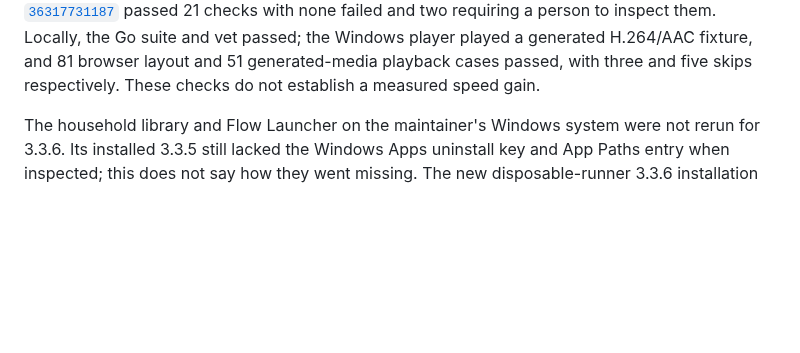
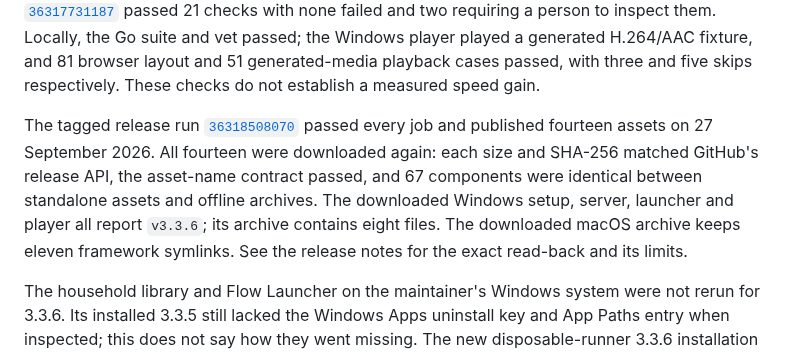
Before and after one commit to Benitoow/theia-media, a Markdown page: docs/v3.3.md, the part around the change. GitHub-like rendering; blank space fills up the shorter version.

```diff
--- a/docs/v3.3.md
+++ b/docs/v3.3.md
@@ -86,6 +86,16 @@ Locally, the Go suite and vet passed; the Windows player played a generated
 H.264/AAC fixture, and 81 browser layout and 51 generated-media playback cases
 passed, with three and five skips respectively. These checks do not establish a
 measured speed gain.
+
+The tagged release run
+[`36318508070`](https://github.com/Benitoow/theia-media/actions/runs/36318508070)
+passed every job and published fourteen assets on 27 September 2026. All
+fourteen were downloaded again: each size and SHA-256 matched GitHub's release
+API, the asset-name contract passed, and 67 components were identical between
+standalone assets and offline archives. The downloaded Windows setup, server,
+launcher and player all report `v3.3.6`; its archive contains eight files. The
+downloaded macOS archive keeps eleven framework symlinks. See the release notes
+for the exact read-back and its limits.
 
 The household library and Flow Launcher on the maintainer's Windows system were
 not rerun for 3.3.6. Its installed 3.3.5 still lacked the Windows Apps uninstall
```
Also changed, not shown: docs/releases/v3.3.6.md (+16 -0 lines).
